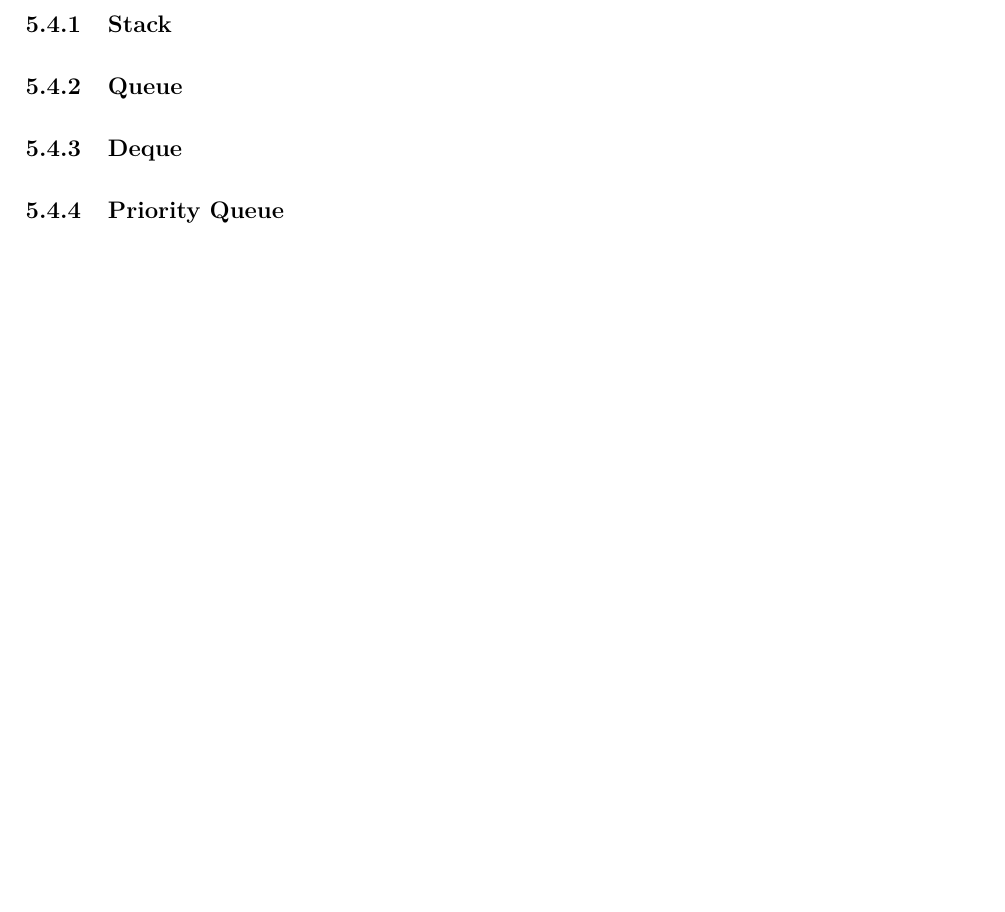
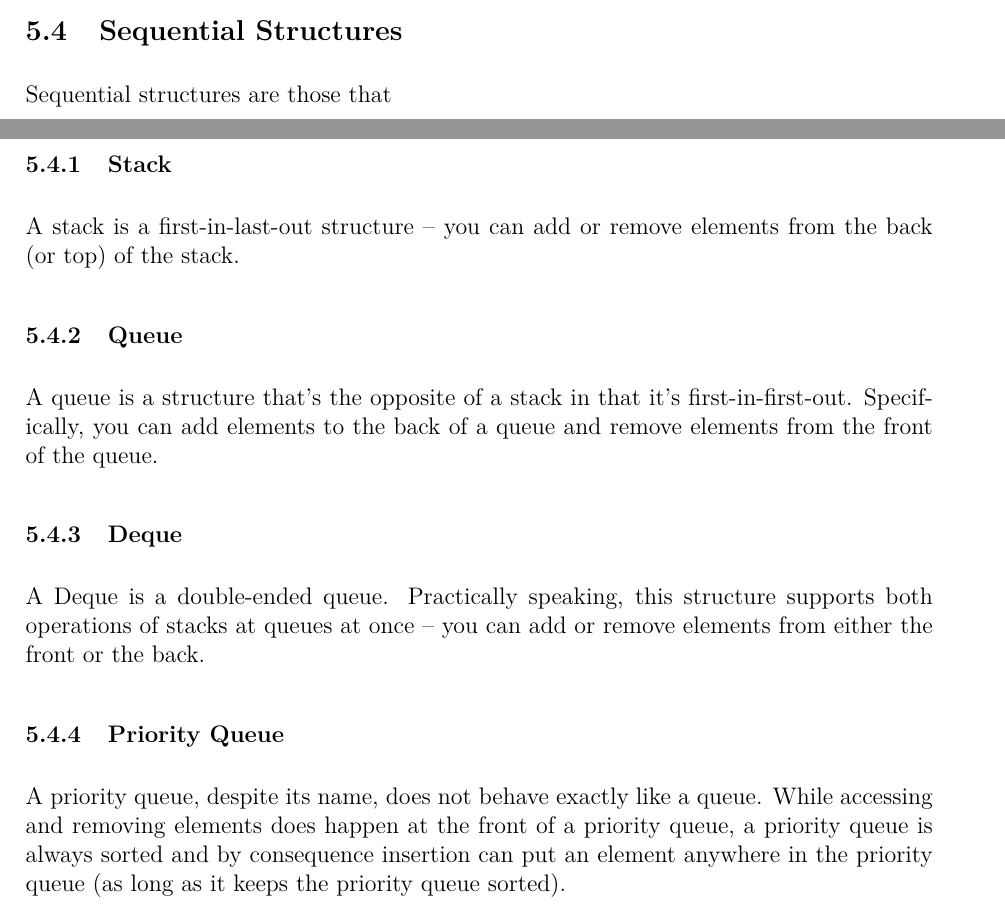
Before and after one commit to JarateKing/Competitive-Programming-Textbook, a LaTeX document (main.tex, which reads chapters/foundational-data-structures.tex): part of page 23 of 38 before the commit and two parts of pages 22 and 23 of 38 after it, the two joined at a grey line, cut at the place of the change, the shorter picture padded with empty space. Compiled offline with pdfLaTeX.

Commit message:
added stub descriptions of sequential data structures

```diff
--- a/chapters/foundational-data-structures.tex
+++ b/chapters/foundational-data-structures.tex
@@ -24,7 +24,21 @@ Maps are very similar to sets, except that every element has an associated value
 C++ calls its map structure a \mintinline{cpp}{std::map} as the tree-based structure, with \mintinline{cpp}{std::unordered_map} serving as the hash-based variant. In Java, we have a \mintinline{Java}{Map} interface, of which \mintinline{java}{TreeMap} and \mintinline{java}{HashMap} (among several other variants) are available. In Python, we have dict's as a language feature that serves as its map.
 
 \subsection{Sequential Structures}
+
+Sequential structures are those that
+
 \subsubsection{Stack}
+
+A stack is a first-in-last-out structure -- you can add or remove elements from the back (or top) of the stack.
+
 \subsubsection{Queue}
+
+A queue is a structure that's the opposite of a stack in that it's first-in-first-out. Specifically, you can add elements to the back of a queue and remove elements from the front of the queue.
+
 \subsubsection{Deque}
+
+A Deque is a double-ended queue. Practically speaking, this structure supports both operations of stacks at queues at once -- you can add or remove elements from either the front or the back.
+
 \subsubsection{Priority Queue}
+
+A priority queue, despite its name, does not behave exactly like a queue. While accessing and removing elements does happen at the front of a priority queue, a priority queue is always sorted and by consequence insertion can put an element anywhere in the priority queue (as long as it keeps the priority queue sorted).
```
